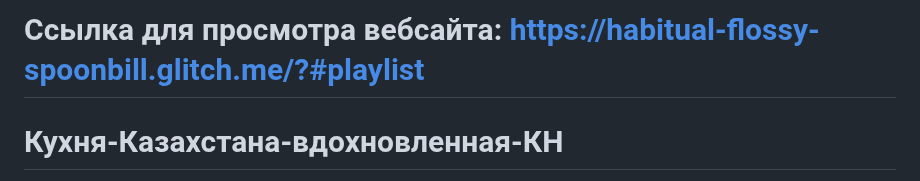
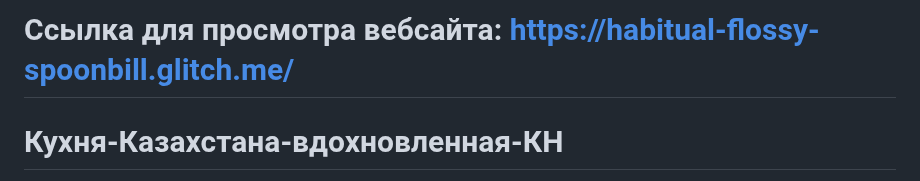
Before and after one commit to quralay/Kazakh-Cuisine-inspired-by-KN, a Markdown page: README.md, the part around the change. Rendered like a GitHub page.

```diff
--- a/README.md
+++ b/README.md
@@ -1,4 +1,4 @@
-# Ccылка для просмотра вебсайта: https://habitual-flossy-spoonbill.glitch.me/?#playlist
+# Ccылка для просмотра вебсайта: https://habitual-flossy-spoonbill.glitch.me/
 
 # Кухня-Казахстана-вдохновленная-КН
 Приложение Ajemnin Dämi — это инструмент для каждого казаха, живущего за границей, который хочет готовить национальные блюда, такие как баурсаки, казы и другие, с использованием текстовых инструкций и видеоуроков на YouTube. Здесь вы также найдете коллекцию песен, которые могут вдохновить вас на приготовление определенных блюд, например, Адай Кюй для приготовления бешбармака. Кроме того, в приложении интегрирован плейлист Spotify с песнями Кайрата Нуртаса, соответствующими казахским блюдам. В целом, это отличный инструмент для тех, кто хочет ощутить ностальгию по бабушкиной кухне и пустить слезу (Мы вас предупредили!).
```
